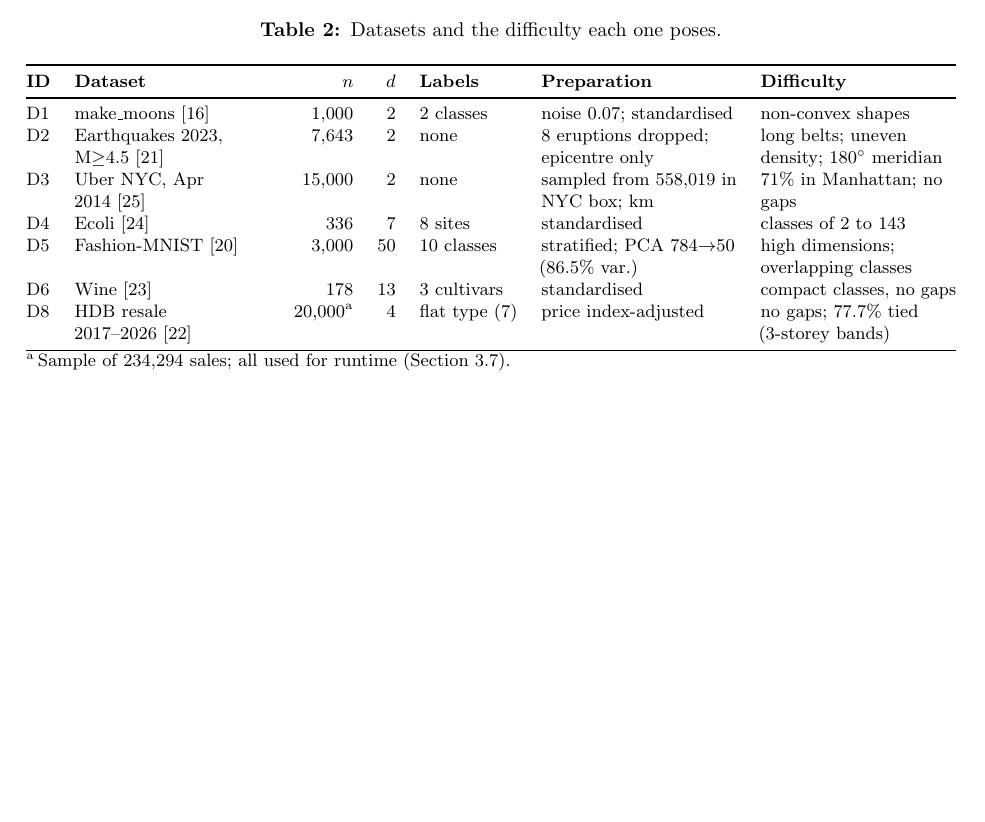
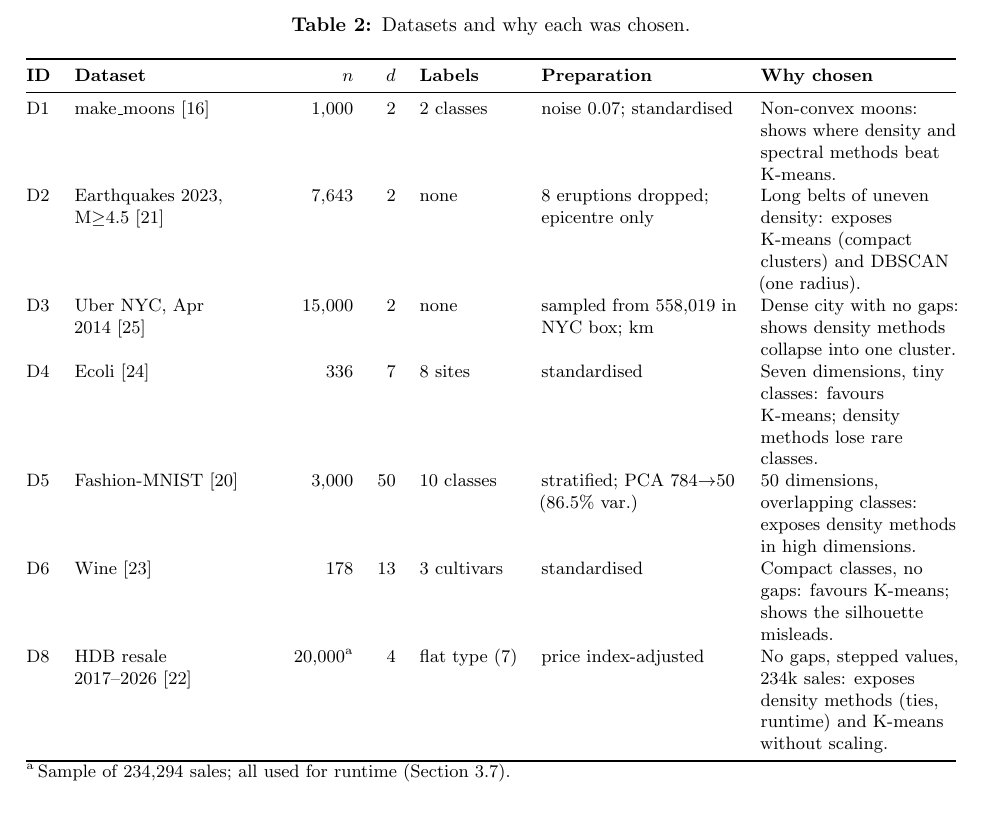
Before and after one commit to lam-duonghoangvu/SC4020-Project-1, a LaTeX paper (report/main.tex, which reads report/03a-datasets.tex): part of page 5 of 19 before the commit and part of page 6 of 19 after it, cut so that both start at the same text, the shorter picture padded with empty space. Compiled offline with pdfLaTeX.

Commit message:
Say why each dataset was chosen in the datasets table
Co-Authored-By: Claude Opus 5.5 <noreply@anthropic.com>

```diff
--- a/report/03a-datasets.tex
+++ b/report/03a-datasets.tex
@@ -4,19 +4,19 @@
 
 % Sources: experiments/01 (D6), 03 (D1), 05 (D5), 06 and 13 (D3, D4), 07 (D2), 10 and 11 (D8).
 \begin{table}[h]\centering\footnotesize
-\caption{Datasets and the difficulty each one poses.}
+\caption{Datasets and why each was chosen.}
 \label{tab:data}
 \begin{tabularx}{\textwidth}{@{}l>{\raggedright\arraybackslash}Xrrl>{\raggedright\arraybackslash}X>{\raggedright\arraybackslash}X@{}}
 \toprule
-\textbf{ID} & \textbf{Dataset} & \textbf{$n$} & \textbf{$d$} & \textbf{Labels} & \textbf{Preparation} & \textbf{Difficulty} \\
+\textbf{ID} & \textbf{Dataset} & \textbf{$n$} & \textbf{$d$} & \textbf{Labels} & \textbf{Preparation} & \textbf{Why chosen} \\
 \midrule
-D1 & make\_moons~\cite{pedregosa2011} & 1{,}000 & 2 & 2 classes & noise 0.07; standardised & non-convex shapes \\
-D2 & Earthquakes 2023, M$\geq$4.5~\cite{usgs2017} & 7{,}643 & 2 & none & 8 eruptions dropped; epicentre only & long belts; uneven density; $180^\circ$ meridian \\
-D3 & Uber NYC, Apr 2014~\cite{fivethirtyeight2014} & 15{,}000 & 2 & none & sampled from 558{,}019 in NYC box; km & 71\% in Manhattan; no gaps \\
-D4 & Ecoli~\cite{horton1996} & 336 & 7 & 8 sites & standardised & classes of 2 to 143 \\
-D5 & Fashion-MNIST~\cite{xiao2017} & 3{,}000 & 50 & 10 classes & stratified; PCA 784$\to$50 (86.5\% var.) & high dimensions; overlapping classes \\
-D6 & Wine~\cite{aeberhard1991} & 178 & 13 & 3 cultivars & standardised & compact classes, no gaps \\
-D8 & HDB resale 2017--2026~\cite{hdb2026} & 20{,}000\textsuperscript{a} & 4 & flat type (7) & price index-adjusted & no gaps; 77.7\% tied (3-storey bands) \\
+D1 & make\_moons~\cite{pedregosa2011} & 1{,}000 & 2 & 2 classes & noise 0.07; standardised & Non-convex moons: shows where density and spectral methods beat K-means. \\
+D2 & Earthquakes 2023, M$\geq$4.5~\cite{usgs2017} & 7{,}643 & 2 & none & 8 eruptions dropped; epicentre only & Long belts of uneven density: exposes K-means (compact clusters) and DBSCAN (one radius). \\
+D3 & Uber NYC, Apr 2014~\cite{fivethirtyeight2014} & 15{,}000 & 2 & none & sampled from 558{,}019 in NYC box; km & Dense city with no gaps: shows density methods collapse into one cluster. \\
+D4 & Ecoli~\cite{horton1996} & 336 & 7 & 8 sites & standardised & Seven dimensions, tiny classes: favours K-means; density methods lose rare classes. \\
+D5 & Fashion-MNIST~\cite{xiao2017} & 3{,}000 & 50 & 10 classes & stratified; PCA 784$\to$50 (86.5\% var.) & 50 dimensions, overlapping classes: exposes density methods in high dimensions. \\
+D6 & Wine~\cite{aeberhard1991} & 178 & 13 & 3 cultivars & standardised & Compact classes, no gaps: favours K-means; shows the silhouette misleads. \\
+D8 & HDB resale 2017--2026~\cite{hdb2026} & 20{,}000\textsuperscript{a} & 4 & flat type (7) & price index-adjusted & No gaps, stepped values, 234k sales: exposes density methods (ties, runtime) and K-means without scaling. \\
 \bottomrule
 \end{tabularx}
 \par\raggedright\footnotesize\textsuperscript{a}\,Sample of 234{,}294 sales; all used for runtime (Section~\ref{sec:runtime}).
```
